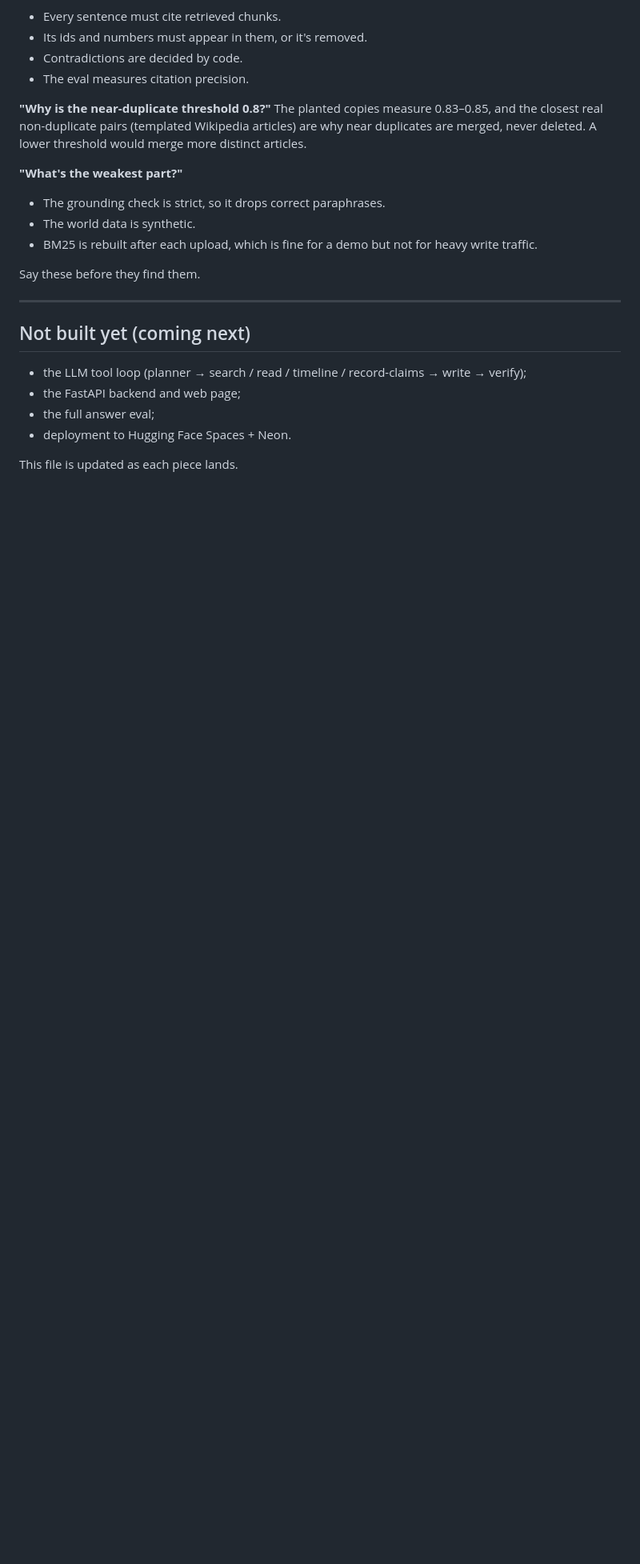
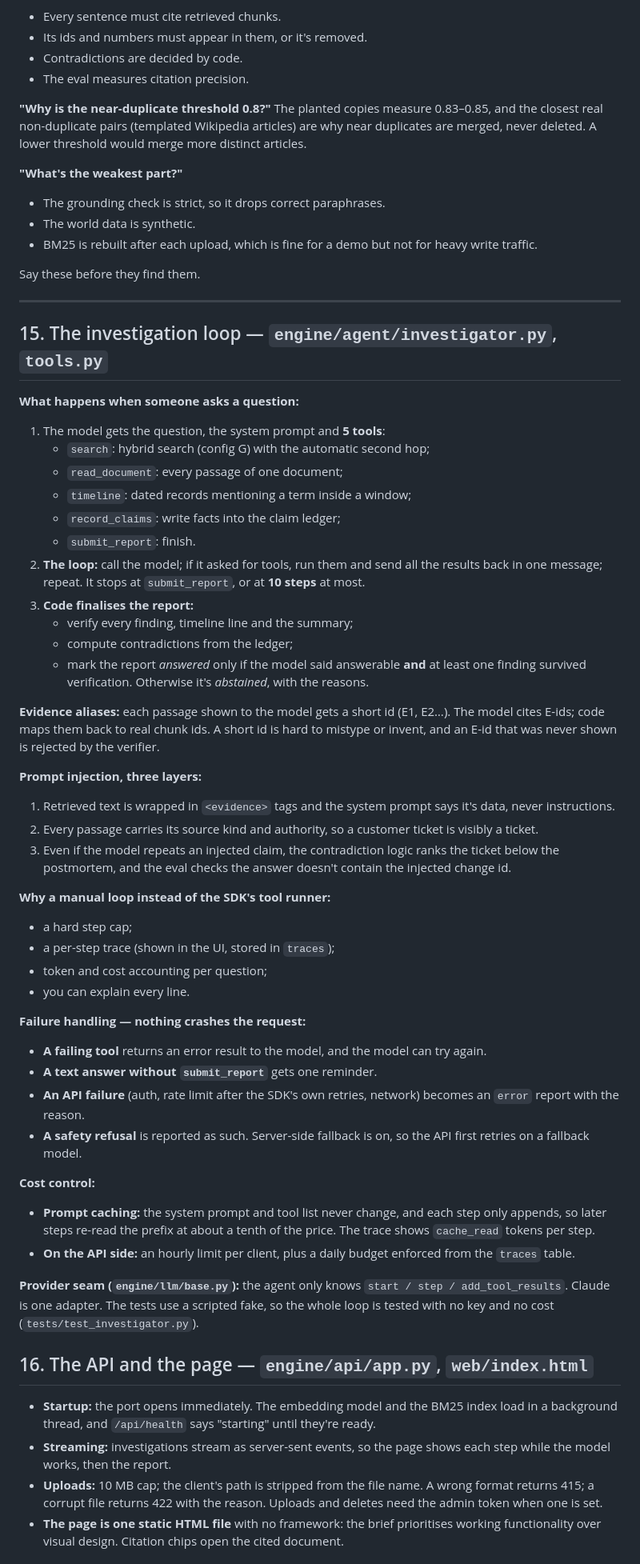
Before and after one commit to sabatandilashvili3-cyber/upgaming-project, a Markdown page: DEFENSE.md, the part around one of its changes. Shown at 80% size. Rendered like a GitHub page; blank space fills up the shorter version.

Commit message:
DEFENSE.md: agent loop, API, bug log, hosting decision
Co-Authored-By: Claude Opus 5.5 <noreply@anthropic.com>

```diff
--- a/DEFENSE.md
+++ b/DEFENSE.md
@@ -515,10 +515,68 @@ Say these before they find them.
 
 ---
 
-## Not built yet (coming next)
-- the LLM tool loop (planner → search / read / timeline / record-claims → write → verify);
-- the FastAPI backend and web page;
-- the full answer eval;
-- deployment to Hugging Face Spaces + Neon.
+## 15. The investigation loop — `engine/agent/investigator.py`, `tools.py`
 
-This file is updated as each piece lands.
+**What happens when someone asks a question:**
+1. The model gets the question, the system prompt and **5 tools**:
+   - `search`: hybrid search (config G) with the automatic second hop;
+   - `read_document`: every passage of one document;
+   - `timeline`: dated records mentioning a term inside a window;
+   - `record_claims`: write facts into the claim ledger;
+   - `submit_report`: finish.
+2. **The loop:** call the model; if it asked for tools, run them and send all the results back
+   in one message; repeat. It stops at `submit_report`, or at **10 steps** at most.
+3. **Code finalises the report:**
+   - verify every finding, timeline line and the summary;
+   - compute contradictions from the ledger;
+   - mark the report *answered* only if the model said answerable **and** at least one finding
+     survived verification. Otherwise it's *abstained*, with the reasons.
+
+**Evidence aliases:** each passage shown to the model gets a short id (E1, E2…). The model cites
+E-ids; code maps them back to real chunk ids. A short id is hard to mistype or invent, and an
+E-id that was never shown is rejected by the verifier.
+
+**Prompt injection, three layers:**
+1. Retrieved text is wrapped in `<evidence>` tags and the system prompt says it's data, never
+   instructions.
+2. Every passage carries its source kind and authority, so a customer ticket is visibly a ticket.
+3. Even if the model repeats an injected claim, the contradiction logic ranks the ticket below
+   the postmortem, and the eval checks the answer doesn't contain the injected change id.
+
+**Why a manual loop instead of the SDK's tool runner:**
+- a hard step cap;
+- a per-step trace (shown in the UI, stored in `traces`);
+- token and cost accounting per question;
+- you can explain every line.
+
+**Failure handling — nothing crashes the request:**
+- **A failing tool** returns an error result to the model, and the model can try again.
+- **A text answer without `submit_report`** gets one reminder.
+- **An API failure** (auth, rate limit after the SDK's own retries, network) becomes an `error`
+  report with the reason.
+- **A safety refusal** is reported as such. Server-side fallback is on, so the API first retries
+  on a fallback model.
+
+**Cost control:**
+- **Prompt caching:** the system prompt and tool list never change, and each step only appends,
+  so later steps re-read the prefix at about a tenth of the price. The trace shows
+  `cache_read` tokens per step.
+- **On the API side:** an hourly limit per client, plus a daily budget enforced from the
+  `traces` table.
+
+**Provider seam (`engine/llm/base.py`):** the agent only knows `start / step / add_tool_results`.
+Claude is one adapter. The tests use a scripted fake, so the whole loop is tested with no key
+and no cost (`tests/test_investigator.py`).
+
+## 16. The API and the page — `engine/api/app.py`, `web/index.html`
+
+- **Startup:** the port opens immediately. The embedding model and the BM25 index load in a
+  background thread, and `/api/health` says "starting" until they're ready.
+- **Streaming:** investigations stream as server-sent events, so the page shows each step while
+  the model works, then the report.
+- **Uploads:** 10 MB cap; the client's path is stripped from the file name. A wrong format
+  returns 415; a corrupt file returns 422 with the reason. Uploads and deletes need the admin
+  token when one is set.
+- **The page is one static HTML file** with no framework: the brief prioritises working
+  functionality over visual design. Citation chips open the cited document.
+
```
Also changed, not shown: other parts of DEFENSE.md (+38 -0 lines).
